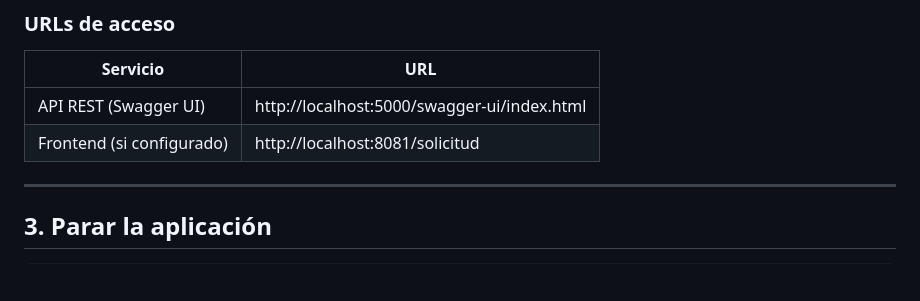
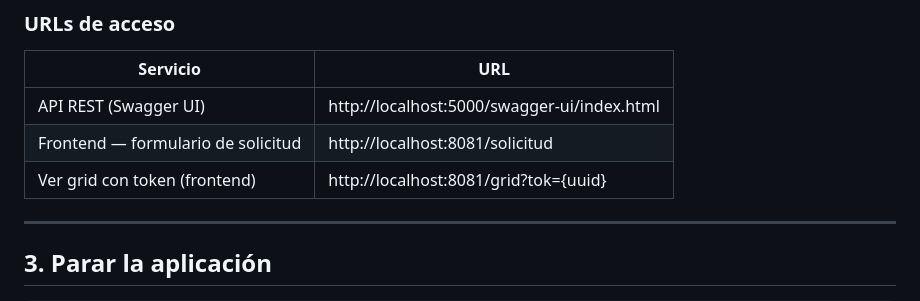
Before and after one commit to inzenarr/TRABAJO-TT1, a Markdown page: MANUAL USUARIO.md, the part around the change. Rendered like a GitHub page; blank space fills up the shorter version.

Commit message:
Cambios en manual

```diff
--- a/MANUAL USUARIO.md
+++ b/MANUAL USUARIO.md
@@ -76,7 +76,8 @@ Deberías ver el contenedor `trabajo-tt1-simulacion-1` con estado `running`.
 | Servicio | URL |
 |----------|-----|
 | API REST (Swagger UI) | http://localhost:5000/swagger-ui/index.html |
-| Frontend (si configurado) | http://localhost:8081/solicitud |
+| Frontend — formulario de solicitud | http://localhost:8081/solicitud |
+| Ver grid con token (frontend) | http://localhost:8081/grid?tok={uuid} |
 
 ---
 
```
